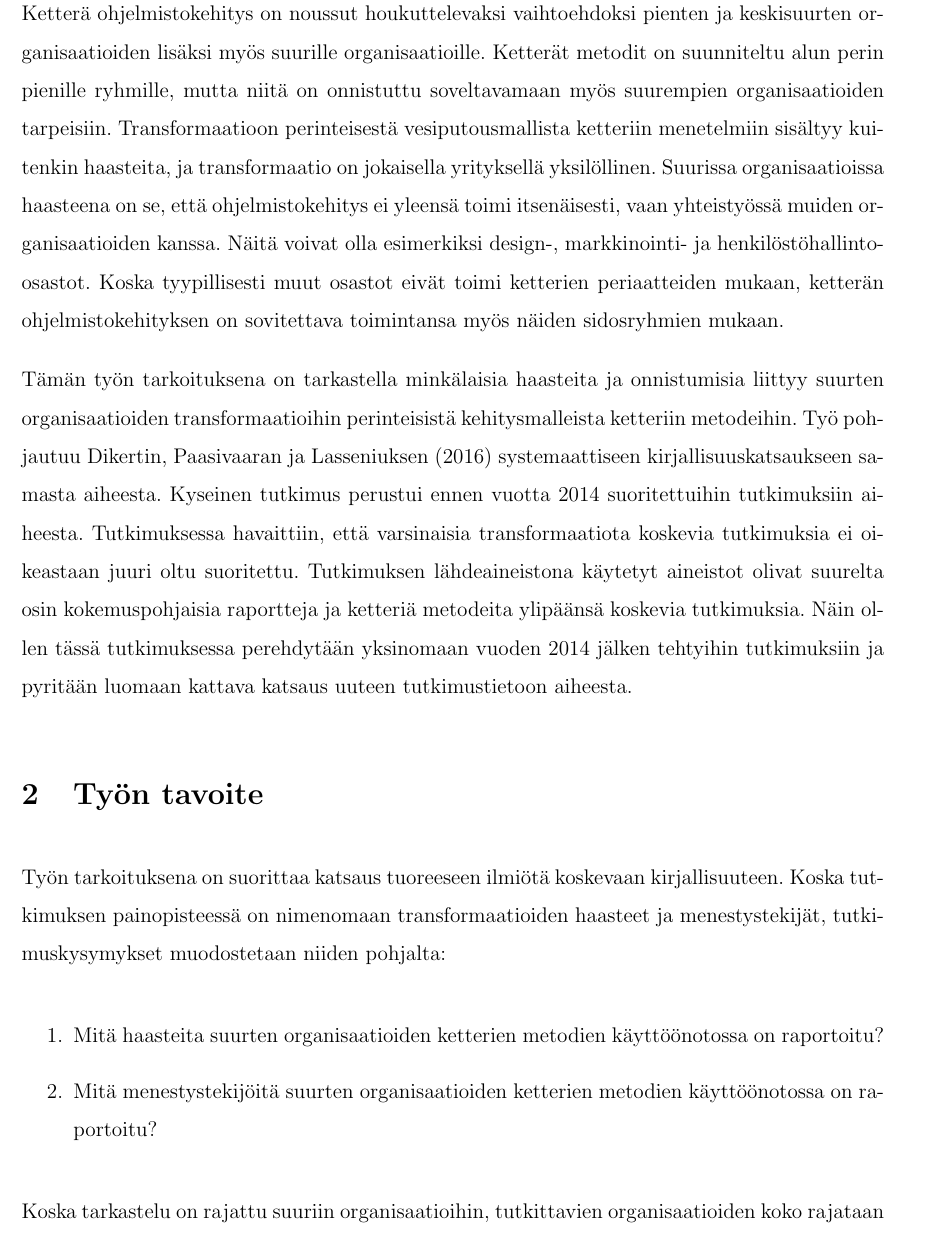
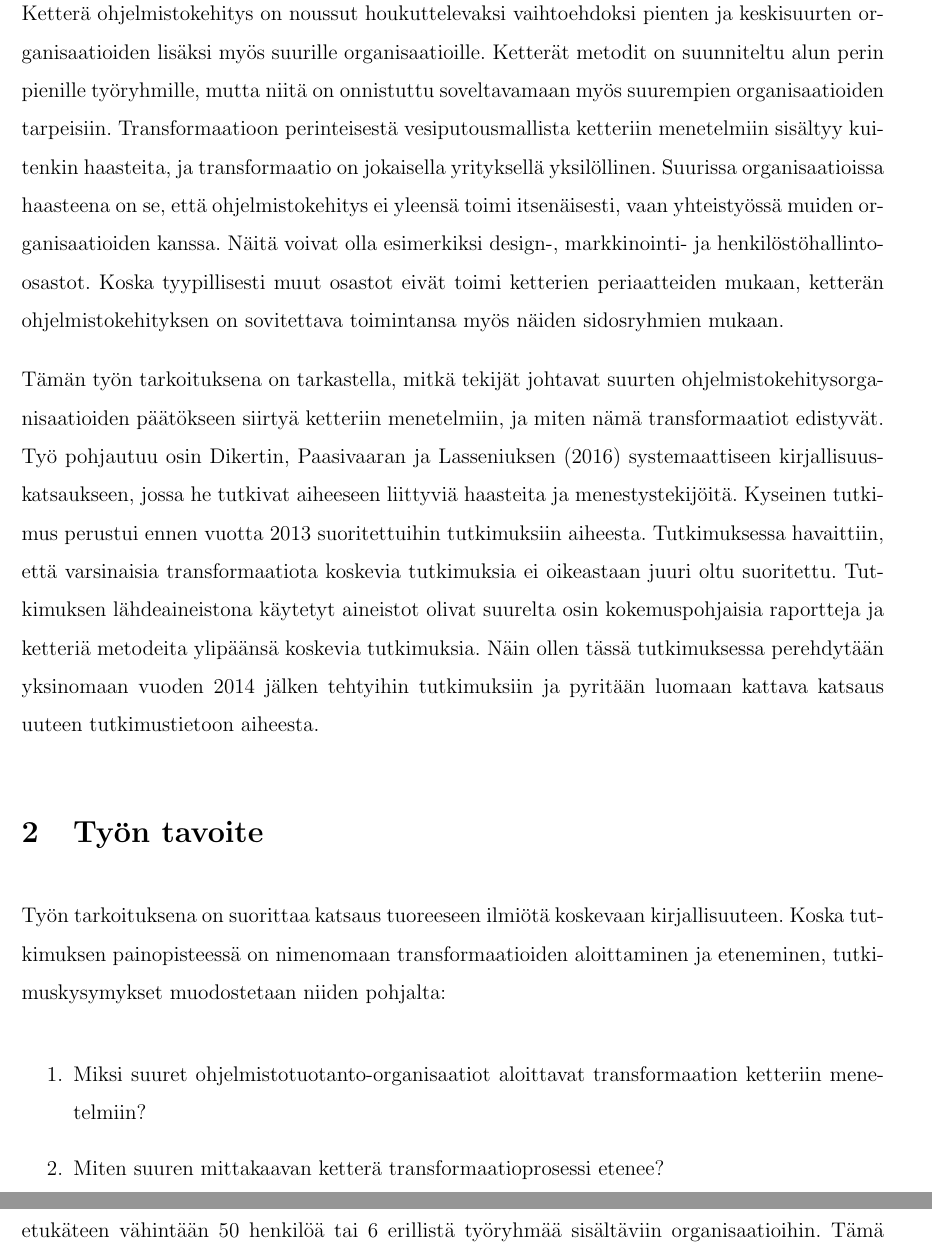
Before and after one commit to coumbole/kandi, a LaTeX document (researchplan/resplan.tex, which reads researchplan/goal.tex, researchplan/intro.tex): part of page 3 of 6 before the commit and two parts of pages 3 and 4 of 6 after it, the two joined at a grey line, cut so that both start at the same text. Compiled offline with pdfLaTeX.

Commit message:
Modified plan according to feedback from professors

```diff
--- a/researchplan/goal.tex
+++ b/researchplan/goal.tex
@@ -1,15 +1,13 @@
 Työn tarkoituksena on suorittaa katsaus tuoreeseen ilmiötä koskevaan
 kirjallisuuteen. Koska tutkimuksen painopisteessä on nimenomaan
-transformaatioiden haasteet ja menestystekijät, tutkimuskysymykset
+transformaatioiden aloittaminen ja eteneminen, tutkimuskysymykset
 muodostetaan niiden pohjalta:
 
 \begin{enumerate}
-	\item Mitä haasteita suurten organisaatioiden ketterien metodien
-	käyttöönotossa on raportoitu?
-	\item Mitä menestystekijöitä suurten organisaatioiden ketterien metodien
-	käyttöönotossa on raportoitu?
+	\item Miksi suuret ohjelmistotuotanto-organisaatiot aloittavat
+		transformaation ketteriin menetelmiin?
+	\item Miten suuren mittakaavan ketterä transformaatioprosessi etenee?
 \end{enumerate}
-
 
 Koska tarkastelu on rajattu suuriin organisaatioihin, tutkittavien
 organisaatioiden koko rajataan etukäteen vähintään 50 henkilöä tai
--- a/researchplan/intro.tex
+++ b/researchplan/intro.tex
@@ -1,7 +1,7 @@
 Ketterä ohjelmistokehitys on noussut houkuttelevaksi vaihtoehdoksi
 pienten ja keskisuurten organisaatioiden lisäksi myös suurille
 organisaatioille. Ketterät metodit on suunniteltu alun perin
-pienille ryhmille, mutta niitä on onnistuttu soveltavamaan myös
+pienille työryhmille, mutta niitä on onnistuttu soveltavamaan myös
 suurempien organisaatioiden tarpeisiin. Transformaatioon perinteisestä
 vesiputousmallista ketteriin menetelmiin sisältyy kuitenkin haasteita,
 ja transformaatio on jokaisella yrityksellä yksilöllinen. Suurissa
@@ -12,12 +12,13 @@ henkilöstöhallinto-osastot. Koska tyypillisesti muut osastot eivät
 toimi ketterien periaatteiden mukaan, ketterän ohjelmistokehityksen on
 sovitettava toimintansa myös näiden sidosryhmien mukaan.
 
-Tämän työn tarkoituksena on tarkastella minkälaisia haasteita
-ja onnistumisia liittyy suurten organisaatioiden transformaatioihin
-perinteisistä kehitysmalleista ketteriin metodeihin. Työ pohjautuu
-Dikertin, Paasivaaran ja Lasseniuksen (2016) systemaattiseen
-kirjallisuuskatsaukseen samasta aiheesta. Kyseinen tutkimus perustui
-ennen vuotta 2014 suoritettuihin tutkimuksiin aiheesta. Tutkimuksessa
+Tämän työn tarkoituksena on tarkastella, mitkä tekijät johtavat
+suurten ohjelmistokehitysorganisaatioiden päätökseen siirtyä
+ketteriin menetelmiin, ja miten nämä transformaatiot edistyvät.
+Työ pohjautuu osin Dikertin, Paasivaaran ja Lasseniuksen (2016)
+systemaattiseen kirjallisuuskatsaukseen, jossa he tutkivat aiheeseen
+liittyviä haasteita ja menestystekijöitä. Kyseinen tutkimus perustui
+ennen vuotta 2013 suoritettuihin tutkimuksiin aiheesta. Tutkimuksessa
 havaittiin, että varsinaisia transformaatiota koskevia tutkimuksia
 ei oikeastaan juuri oltu suoritettu. Tutkimuksen lähdeaineistona
 käytetyt aineistot olivat suurelta osin kokemuspohjaisia raportteja
```
Also changed, not shown: researchplan/coverpage.tex (+1 -1 lines), researchplan/sources.tex (+3 -0 lines), researchplan/theory.tex (+2 -2 lines).
